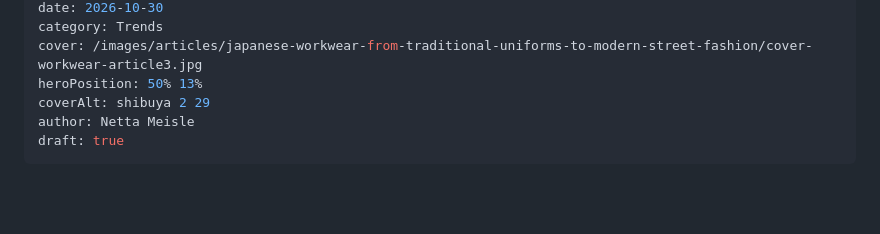
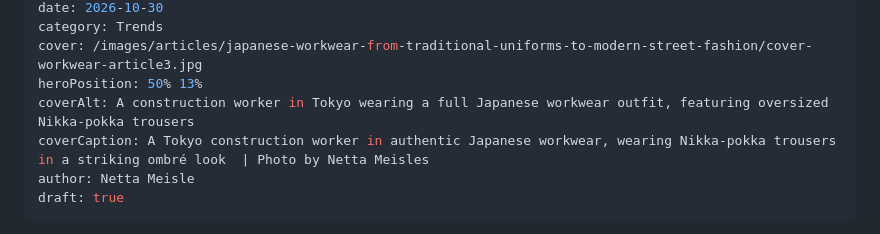
Before and after one commit to aviranburirotem/zazzimag, a Markdown page: content/articles/japanese-workwear-from-traditional-uniforms-to-modern-street-fashion.md, the part around one of its changes. GitHub-like rendering; blank space fills up the shorter version.

Commit message:
Update article: Japanese Workwear: From Traditional Uniforms to Modern Street Fashion

```diff
--- a/content/articles/japanese-workwear-from-traditional-uniforms-to-modern-street-fashion.md
+++ b/content/articles/japanese-workwear-from-traditional-uniforms-to-modern-street-fashion.md
@@ -5,7 +5,8 @@ date: 2026-10-30
 category: Trends
 cover: /images/articles/japanese-workwear-from-traditional-uniforms-to-modern-street-fashion/cover-workwear-article3.jpg
 heroPosition: 50% 13%
-coverAlt: shibuya 2 29
+coverAlt: A construction worker in Tokyo wearing a full Japanese workwear outfit, featuring oversized Nikka-pokka trousers
+coverCaption: A Tokyo construction worker in authentic Japanese workwear, wearing Nikka-pokka trousers in a striking ombré look  | Photo by Netta Meisles
 author: Netta Meisle
 draft: true
 ---
```
Also changed, not shown: other parts of content/articles/japanese-workwear-from-traditional-uniforms-to-modern-street-fashion.md (+5 -5 lines).
